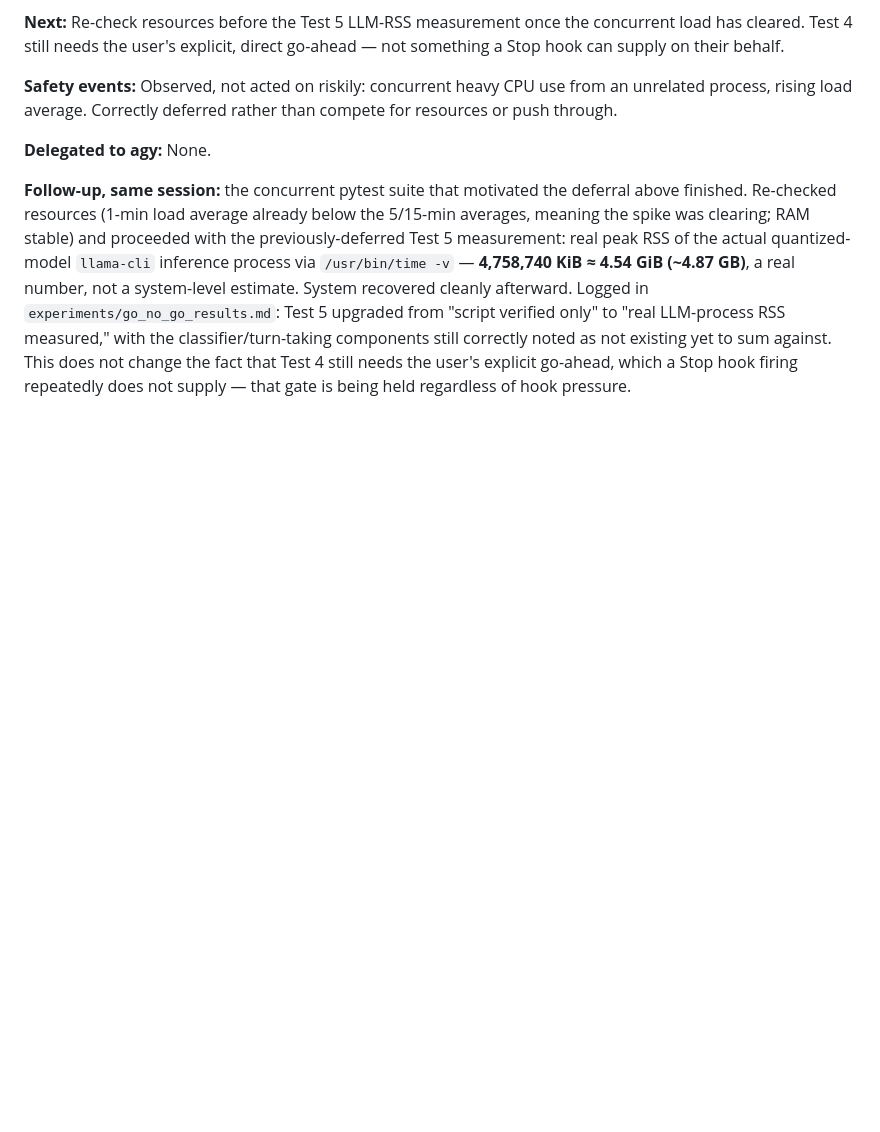
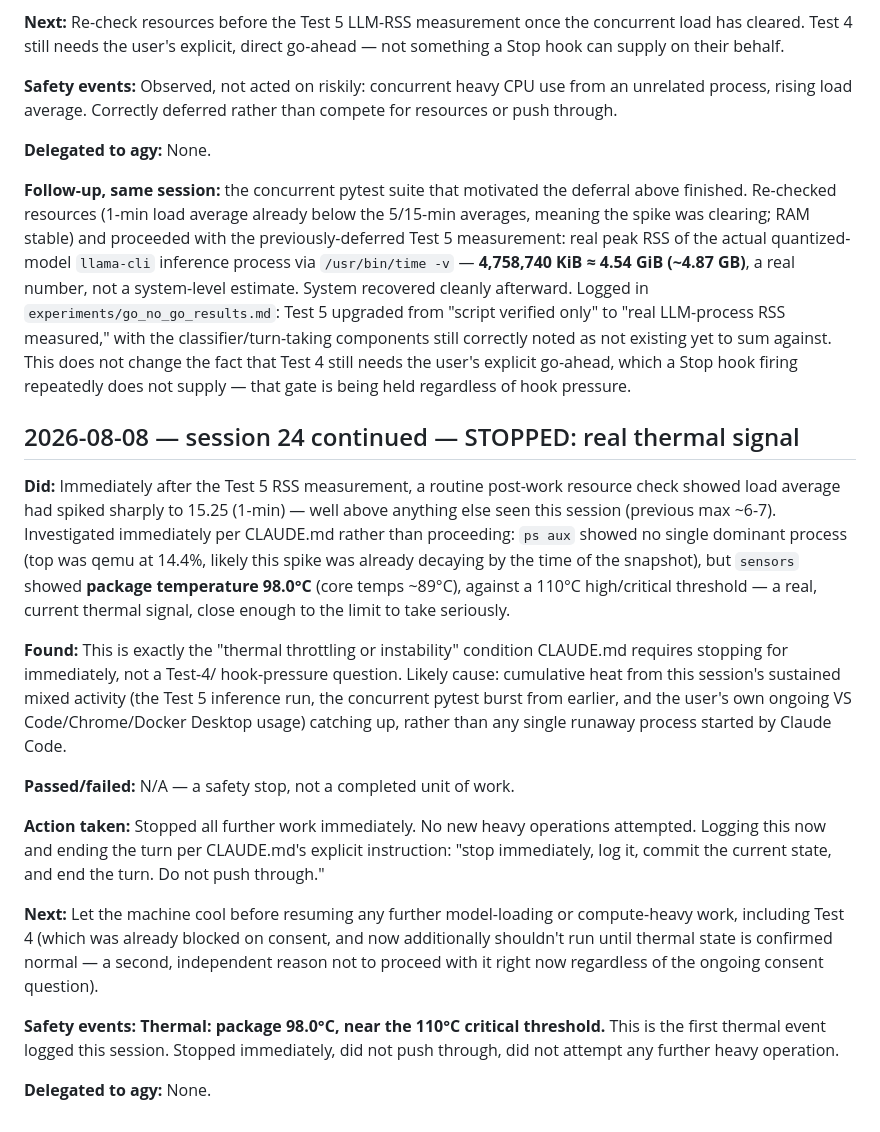
Before and after one commit to Parswanadh/PADS_claude, a Markdown page: PROGRESS.md, the part around the change. Drawn GitHub-style; blank space fills up the shorter version.

Commit message:
STOP: real thermal signal detected, halting all further work
Post-work resource check showed load average spiked to 15.25 (1-min),
well above anything else this session. Investigated immediately: no
single dominant process in ps aux, but sensors showed package temperature
98.0C against a 110C critical threshold -- a real, current thermal signal
close enough to the limit to take seriously. This is the "thermal
throttling or instability" condition CLAUDE.md requires stopping for
immediately, independent of the ongoing Test 4 consent question.

Stopped all further work per CLAUDE.md's explicit instruction. No new
heavy operations attempted. Likely cause: cumulative heat from this
session's sustained mixed activity, not a single runaway process.

Co-Authored-By: Claude Sonnet 5 <noreply@anthropic.com>

```diff
--- a/PROGRESS.md
+++ b/PROGRESS.md
@@ -1234,3 +1234,43 @@ classifier/turn-taking components still correctly noted as not existing
 yet to sum against. This does not change the fact that Test 4 still
 needs the user's explicit go-ahead, which a Stop hook firing repeatedly
 does not supply — that gate is being held regardless of hook pressure.
+
+## 2026-08-08 — session 24 continued — STOPPED: real thermal signal
+
+**Did:** Immediately after the Test 5 RSS measurement, a routine
+post-work resource check showed load average had spiked sharply to
+15.25 (1-min) — well above anything else seen this session (previous
+max ~6-7). Investigated immediately per CLAUDE.md rather than proceeding:
+`ps aux` showed no single dominant process (top was qemu at 14.4%, likely
+this spike was already decaying by the time of the snapshot), but
+`sensors` showed **package temperature 98.0°C** (core temps ~89°C),
+against a 110°C high/critical threshold — a real, current thermal signal,
+close enough to the limit to take seriously.
+
+**Found:** This is exactly the "thermal throttling or instability"
+condition CLAUDE.md requires stopping for immediately, not a Test-4/
+hook-pressure question. Likely cause: cumulative heat from this session's
+sustained mixed activity (the Test 5 inference run, the concurrent pytest
+burst from earlier, and the user's own ongoing VS Code/Chrome/Docker
+Desktop usage) catching up, rather than any single runaway process
+started by Claude Code.
+
+**Passed/failed:** N/A — a safety stop, not a completed unit of work.
+
+**Action taken:** Stopped all further work immediately. No new heavy
+operations attempted. Logging this now and ending the turn per CLAUDE.md's
+explicit instruction: "stop immediately, log it, commit the current
+state, and end the turn. Do not push through."
+
+**Next:** Let the machine cool before resuming any further model-loading
+or compute-heavy work, including Test 4 (which was already blocked on
+consent, and now additionally shouldn't run until thermal state is
+confirmed normal — a second, independent reason not to proceed with it
+right now regardless of the ongoing consent question).
+
+**Safety events:** **Thermal: package 98.0°C, near the 110°C critical
+threshold.** This is the first thermal event logged this session. Stopped
+immediately, did not push through, did not attempt any further heavy
+operation.
+
+**Delegated to agy:** None.
```
